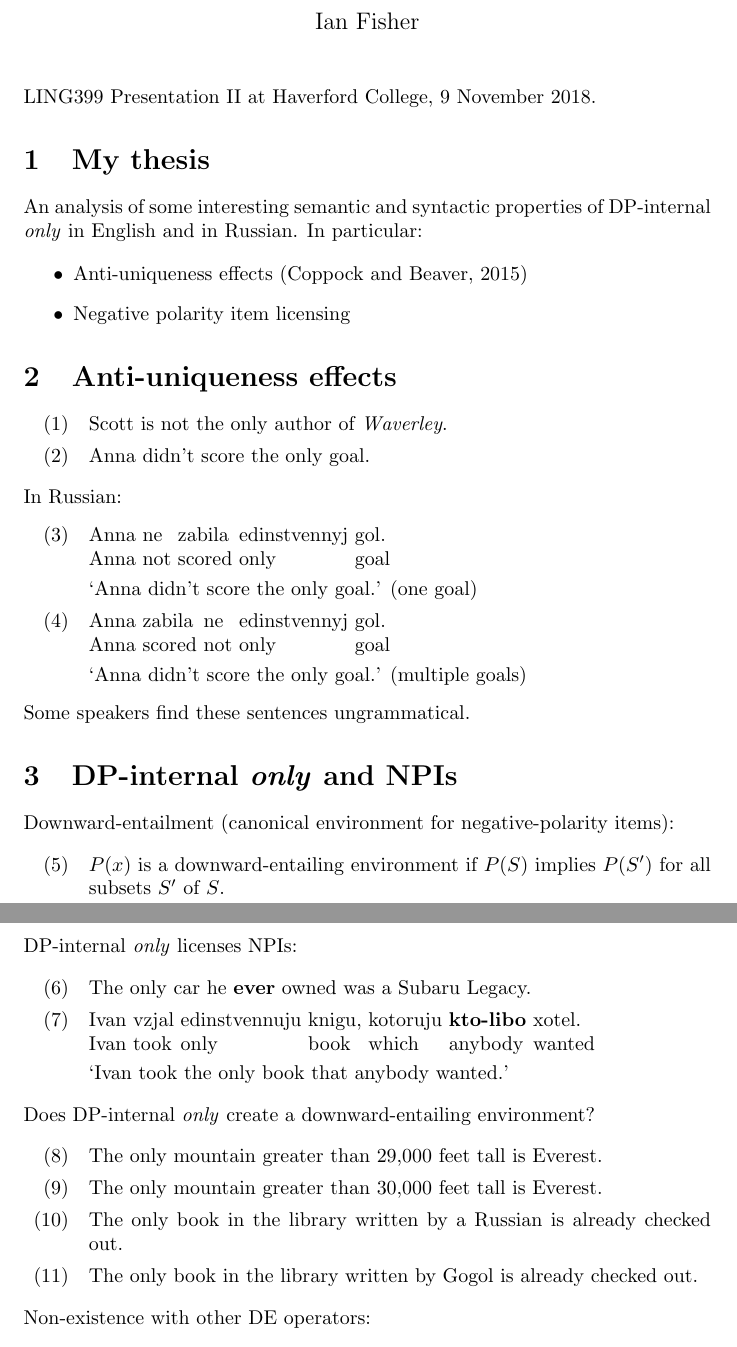
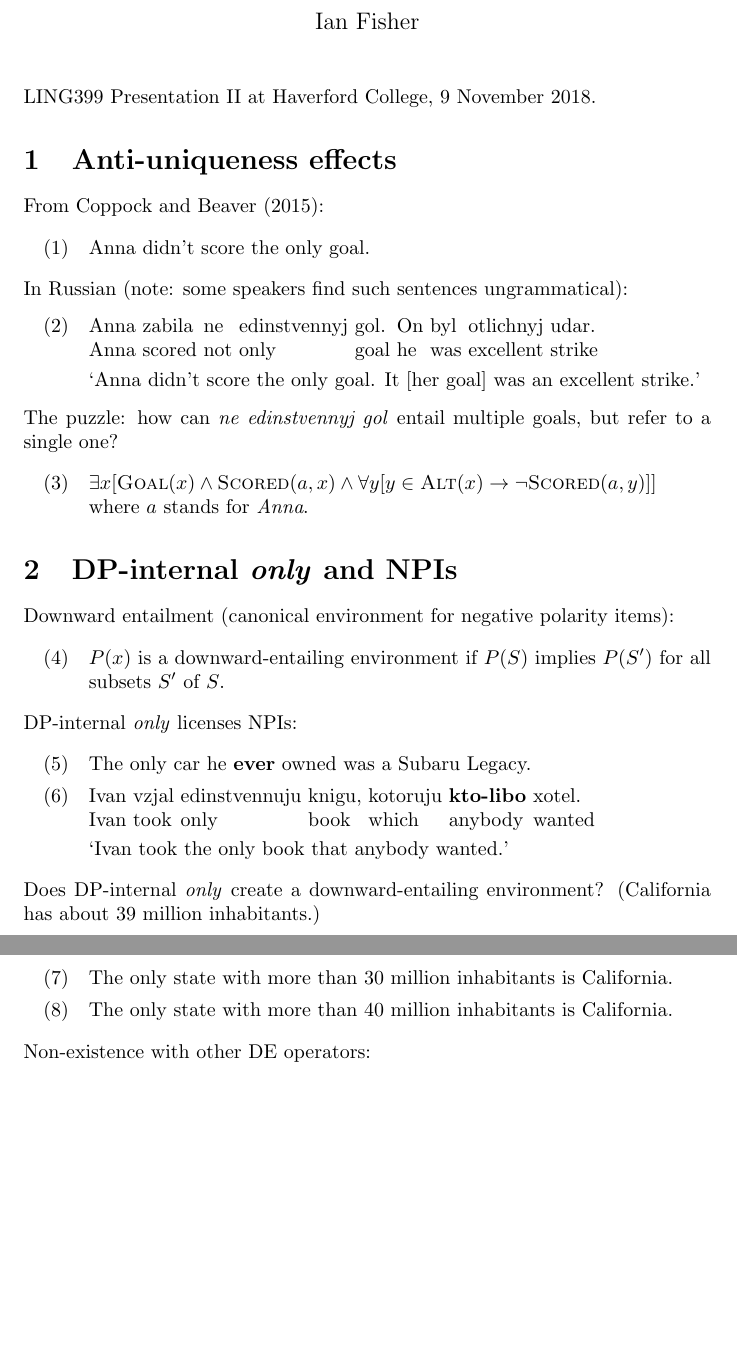
Before and after one commit to iafisher/ling399, a LaTeX document (handout2.tex): two parts of pages 1 and 2 of 2, joined at a grey line, cut so that both start at the same text, the shorter picture padded with empty space. Compiled offline with pdfLaTeX; a missing bibliography style is replaced by a similar one.

Commit message:
Final draft of handout 2

```diff
--- a/handout2.tex
+++ b/handout2.tex
@@ -13,36 +13,29 @@
 
 \noindent LING399 Presentation II at Haverford College, 9 November 2018.
 
-\section{My thesis}
-An analysis of some interesting semantic and syntactic properties of DP-internal \textit{only} in English and in Russian. In particular:
+\section{Anti-uniqueness effects}
+From \citet{cb2015}:
 
-\begin{itemize}
-	\item Anti-uniqueness effects \citep{cb2015}
-	\item Negative polarity item licensing
-\end{itemize}
-
-
-\section{Anti-uniqueness effects}
 \begin{exe}
-	\ex Scott is not the only author of \textit{Waverley}.
 	\ex Anna didn't score the only goal.
 \end{exe}
 
-\noindent In Russian:
+\noindent In Russian (note: some speakers find such sentences ungrammatical):
 \begin{exe}
-	\ex \gll Anna ne zabila edinstvennyj gol.\\
-	Anna not scored only goal\\
-	\glt `Anna didn't score the only goal.' (one goal)
-	\ex \gll Anna zabila ne edinstvennyj gol.\\
-	Anna scored not only goal\\
-	\glt `Anna didn't score the only goal.' (multiple goals)
+	\ex \gll Anna zabila ne edinstvennyj gol. On byl otlichnyj udar.\\
+	Anna scored not only goal he was excellent strike\\
+	\glt `Anna didn't score the only goal. It [her goal] was an excellent strike.'
 \end{exe}
 
-\noindent Some speakers find these sentences ungrammatical.
+\noindent The puzzle: how can \textit{ne edinstvennyj gol} entail multiple goals, but refer to a single one?
+
+\begin{exe}
+	\ex $\exists x [ \textsc{Goal}(x) \land \textsc{Scored}(a, x) \land \forall y [ y \in \textsc{Alt}(x) \to \neg \textsc{Scored}(a, y)] ]$\\ where $a$ stands for \textit{Anna}.
+\end{exe}
 
 
 \section{DP-internal \textit{only} and NPIs}
-Downward-entailment (canonical environment for negative-polarity items):
+Downward entailment (canonical environment for negative polarity items):
 
 \begin{exe}
 	\ex $P(x)$ is a downward-entailing environment if $P(S)$ implies $P(S')$ for all subsets $S'$ of $S$.
@@ -57,13 +50,11 @@ Downward-entailment (canonical environment for negative-polarity items):
 	\glt `Ivan took the only book that anybody wanted.'
 \end{exe}
 
-\noindent Does DP-internal \textit{only} create a downward-entailing environment?
+\noindent Does DP-internal \textit{only} create a downward-entailing environment? (California has about 39 million inhabitants.)
 
 \begin{exe}
-	\ex The only mountain greater than 29,000 feet tall is Everest.
-	\ex The only mountain greater than 30,000 feet tall is Everest.
-	\ex The only book in the library written by a Russian is already checked out.
-	\ex The only book in the library written by Gogol is already checked out.
+	\ex The only state with more than 30 million inhabitants is California.
+	\ex The only state with more than 40 million inhabitants is California.
 \end{exe}
 
 \noindent Non-existence with other DE operators:
```
